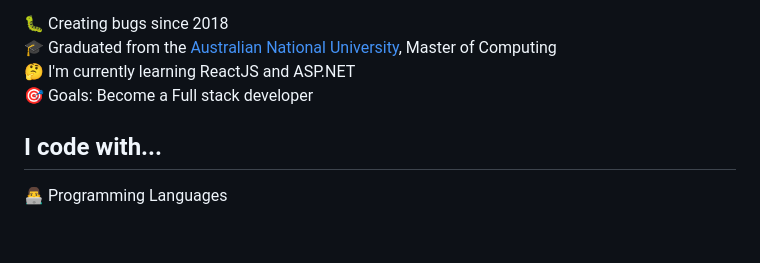
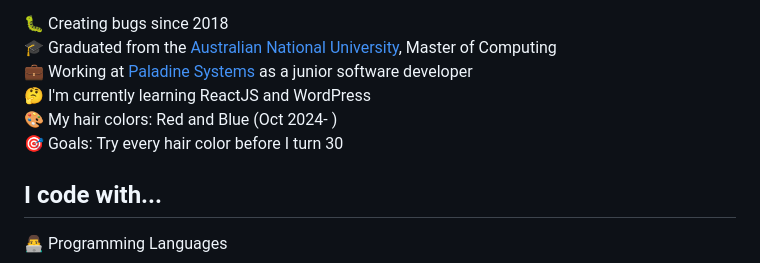
Before and after one commit to stewebb/stewebb, a Markdown page: README.md, the part around one of its changes. Rendered like a GitHub page; blank space fills up the shorter version.

Commit message:
update md (1)

```diff
--- a/README.md
+++ b/README.md
@@ -8,9 +11,11 @@
 
 <p align="left">
     🐛 Creating bugs since 2018<br>
-    🎓 Graduated from the <a href="https://www.anu.edu.au/">Australian National University</a>, Master of Computing<br>
-    🤔 I'm currently learning ReactJS and ASP.NET<br>
-    🎯 Goals: Become a Full stack developer<br>
+    🎓 Graduated from the <a href="https://www.anu.edu.au/" target="_blank">Australian National University</a>, Master of Computing<br>
+    💼 Working at <a href="https://paladine.com.au/" target="_blank">Paladine Systems</a> as a junior software developer<br>
+    🤔 I'm currently learning ReactJS and WordPress<br>
+    🎨 My hair colors: Red and Blue (Oct 2024- )<br>
+    🎯 Goals: Try every hair color before I turn 30<br>
 </p>
 
 ###
```
Also changed, not shown: other parts of README.md (+3 -0 lines).
